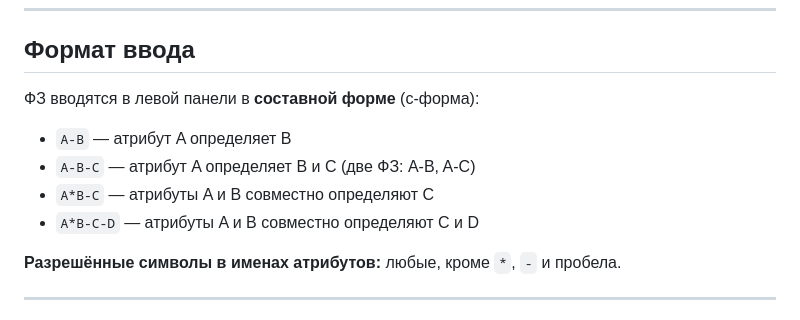
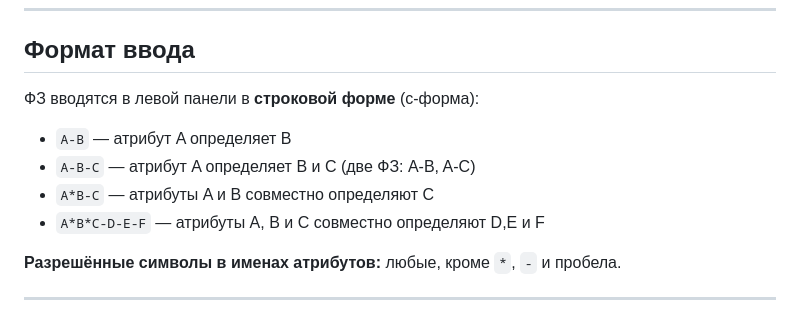
Before and after one commit to arounddata/arounddata.github.io, a Markdown page: README.md, the part around the change. GitHub-like rendering.

```diff
--- a/README.md
+++ b/README.md
@@ -13,12 +13,12 @@
 
 ## Формат ввода
 
-ФЗ вводятся в левой панели в **составной форме** (с-форма):
+ФЗ вводятся в левой панели в **строковой форме** (с-форма):
 
 - `A-B` — атрибут A определяет B
 - `A-B-C` — атрибут A определяет B и C (две ФЗ: A-B, A-C)
 - `A*B-C` — атрибуты A и B совместно определяют C
-- `A*B-C-D` — атрибуты A и B совместно определяют C и D
+- `A*B*C-D-E-F` — атрибуты A, B и C совместно определяют D,E и F
 
 **Разрешённые символы в именах атрибутов:** любые, кроме `*`, `-` и пробела.
 
```
